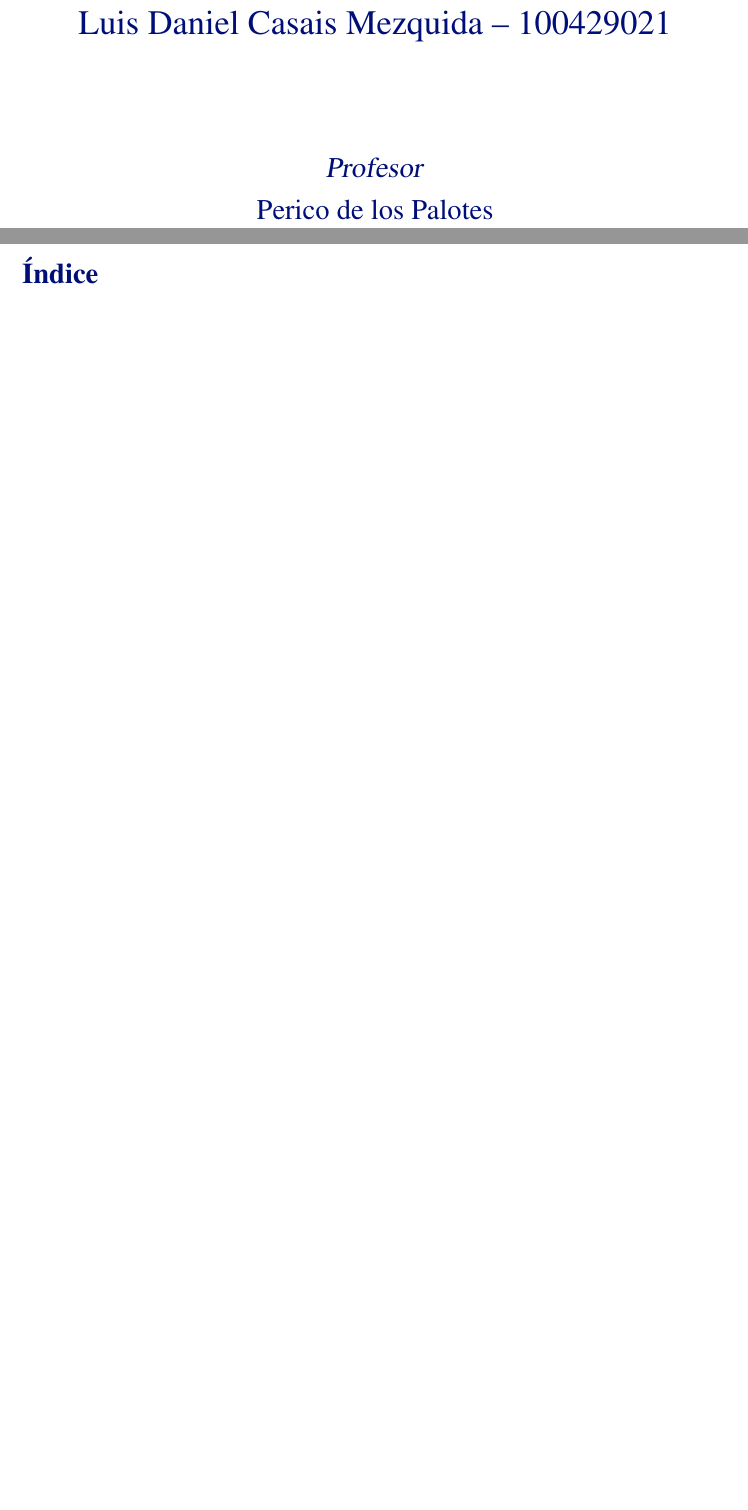
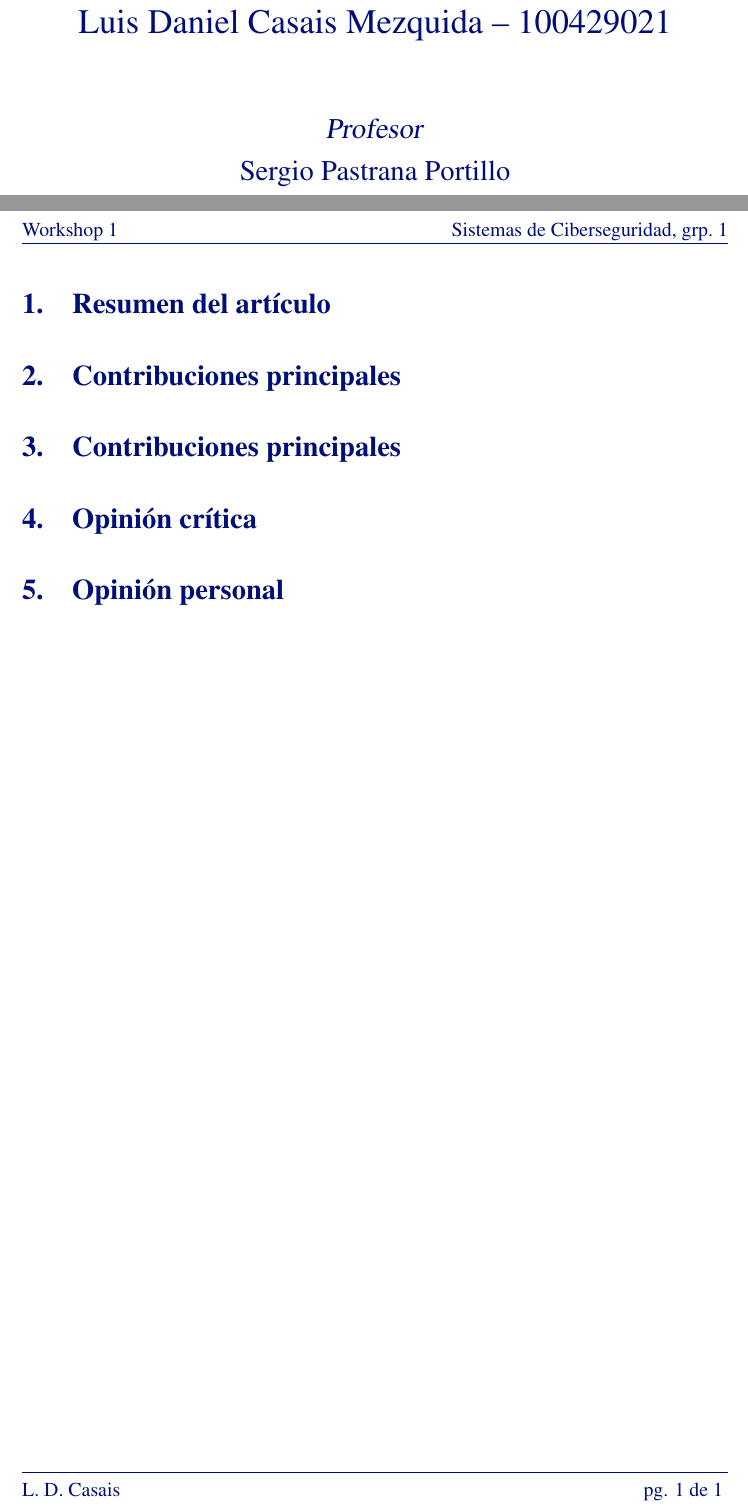
Before and after one commit to ldcas-uc3m/SC-W1, a LaTeX document (report/report.tex): two parts of pages 1 and 2 of 2, joined at a grey line, cut so that both start at the same text, the shorter picture padded with empty space. Compiled offline with pdfLaTeX.

Commit message:
skeleton

```diff
--- a/report/report.tex
+++ b/report/report.tex
@@ -11,3 +11,6 @@
 \graphicspath{{img/}}  % Images folder
 
 \degree{Máster en Ingeniería Informática}
+\subject{Sistemas de Ciberseguridad}
+\year{2024-2025}  % academic year
+\group{1}
@@ -26,29 +19,30 @@
-\professor{Perico de los Palotes}
+\lab{Workshop 1}
+\title{Conning the Crypto Conman: End-to-End Analysis of Cryptocurrency-based Technical Support Scams}
+\shorttitle{Workshop 1}
+\professor{Sergio Pastrana Portillo}
 
 
 \begin{document}
     \makecover
 
-    \tableofcontents
-    % \listoffigures
-    % \listoftables
-
     % contenidos
     \begin{report}
-        % \includefrom{parts}{file.tex}
+        \section{Resumen del artículo}
+
+
+        \section{Contribuciones principales}
+
+
+        \section{Contribuciones principales}
+
+
+        \section{Opinión crítica}
+
+
+        \section{Opinión personal}
+
+
     \end{report}
 
-    % bibliography
-    % \label{bibliography}
-    % \part{Referencias}
-    % \printbibliography
-    % % \printbibliography[heading=bibintoc,title={Referencias}]  % alternative
-
-    % appendices
-    % \begin{appendices}
-    %     \part{Apéndices}  % optional
-    %     \section{Mi apéndice}
-    %     \lipsum[1]
-    % \end{appendices}
 
 \end{document}
```
Also changed, not shown: README.md, report/report.tex (12 more changed lines), 2 other files.
